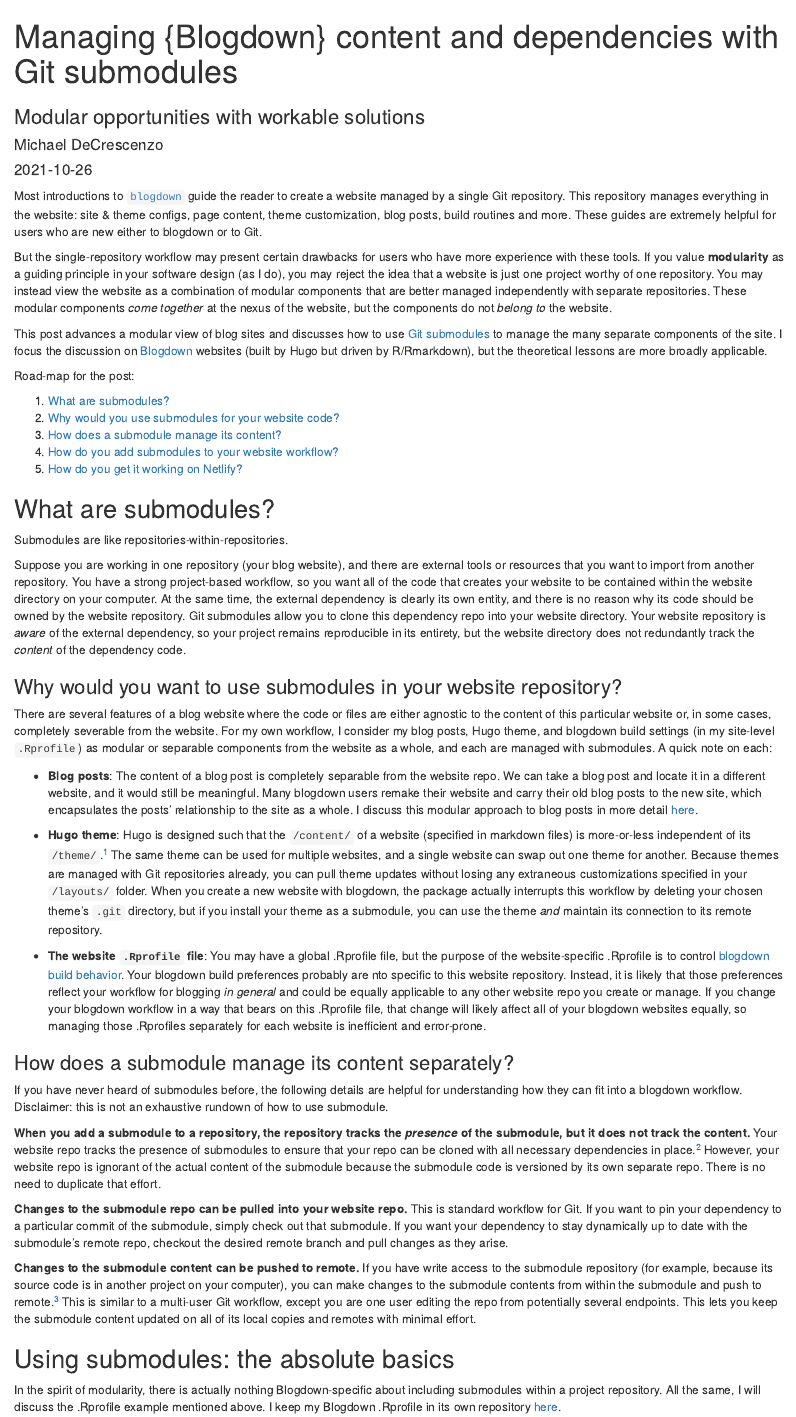
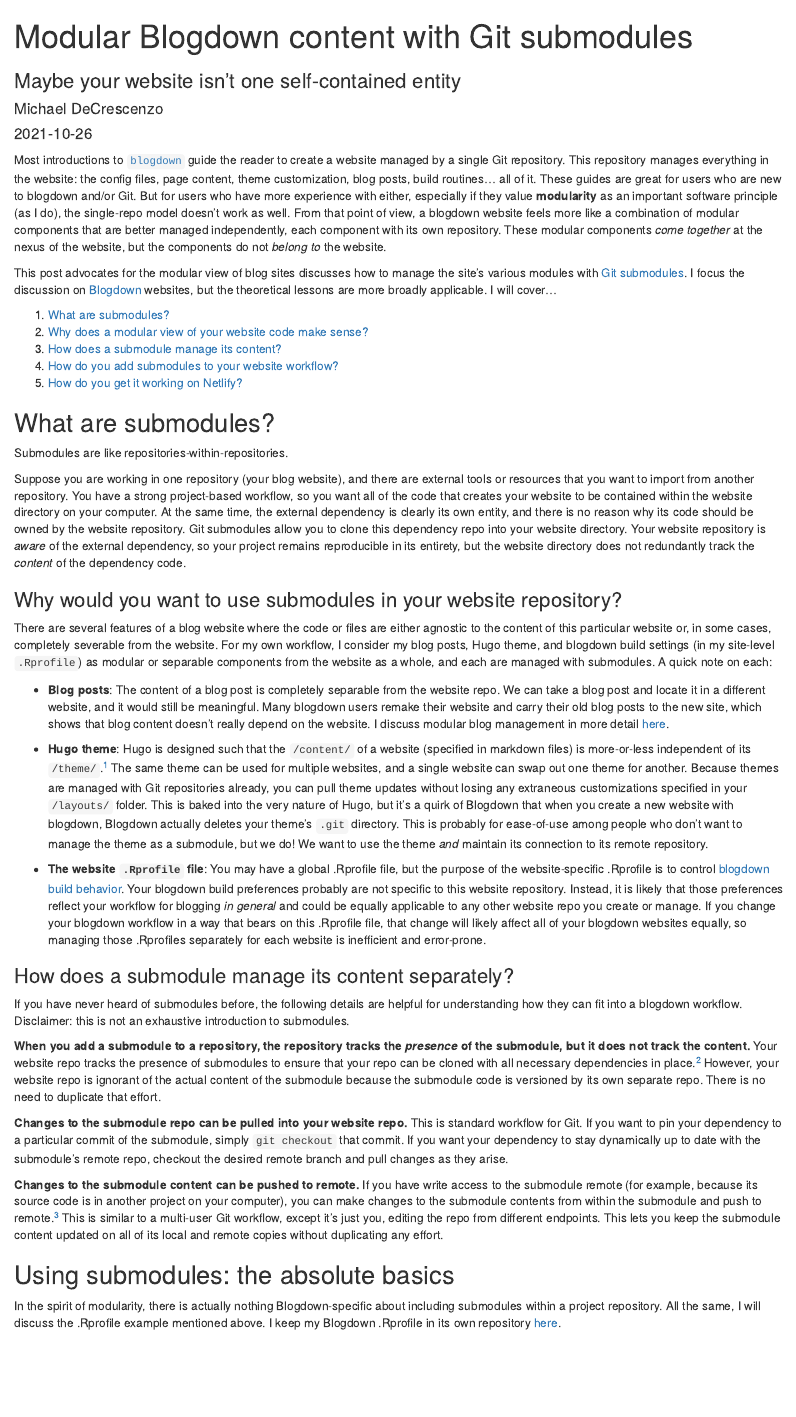
Before and after one commit to mikedecr/post_blogdown-submodules, an R Markdown document (index.Rmarkdown): the page in a window 1100 px wide, from its top. Rendered offline with R 4.5, knitr and Pandoc, with nearby package versions.

Commit message:
revisions

```diff
--- a/index.Rmarkdown
+++ b/index.Rmarkdown
@@ -13,25 +14,25 @@
 title: |
-  Managing {Blogdown} content and dependencies with Git submodules
-subtitle: Modular opportunities with workable solutions
-excerpt: Modular opportunities with workable solutions
+  Modular Blogdown content with Git submodules
+subtitle: |
+    Maybe your website isn't one self-contained entity
+excerpt: |
+    A blogdown website is more like a combination of modular components that are better managed independently, each component with its own repository.
+    These modular components _come together_ at the nexus of the website, but the components do not _belong to_ the website.
 ---
 
 Most introductions to [`blogdown`](https://pkgs.rstudio.com/blogdown/) guide the reader to create a website managed by a single Git repository.
-This repository manages everything in the website: site & theme configs, page content, theme customization, blog posts, build routines and more.
-These guides are extremely helpful for users who are new either to blogdown or to Git.
-
-But the single-repository workflow may present certain drawbacks for users who have more experience with these tools.
-If you value **modularity** as a guiding principle in your software design (as I do), you may reject the idea that a website is just one project worthy of one repository.
-You may instead view the website as a combination of modular components that are better managed independently with separate repositories.
+This repository manages everything in the website: the config files, page content, theme customization, blog posts, build routines... all of it.
+These guides are great for users who are new to blogdown and/or Git.
+But for users who have more experience with either, especially if they value **modularity** as an important software principle (as I do), the single-repo model doesn't work as well.
+From that point of view, a blogdown website feels more like a combination of modular components that are better managed independently, each component with its own repository.
 These modular components _come together_ at the nexus of the website, but the components do not _belong to_ the website.
 
-This post advances a modular view of blog sites and discusses how to use [Git submodules](https://git-scm.com/book/en/v2/Git-Tools-Submodules) to manage the many separate components of the site.
-I focus the discussion on [Blogdown](https://bookdown.org/yihui/blogdown/) websites (built by Hugo but driven by R/Rmarkdown), but the theoretical lessons are more broadly applicable.
-
-Road-map for the post:
+This post advocates for the modular view of blog sites discusses how to manage the site's various modules with [Git submodules](https://git-scm.com/book/en/v2/Git-Tools-Submodules).
+I focus the discussion on [Blogdown](https://bookdown.org/yihui/blogdown/) websites, but the theoretical lessons are more broadly applicable.
+I will cover...
 
 1. [What are submodules?](#what)
-1. [Why would you use submodules for your website code?](#why)
+1. [Why does a modular view of your website code make sense?](#why)
 1. [How does a submodule manage its content?](#how)
 1. [How do you add submodules to your website workflow?](#how-to)
 1. [How do you get it working on Netlify?](#netlify-setup)
@@ -56,18 +57,20 @@
 
 - **Blog posts**: The content of a blog post is completely separable from the website repo.
     We can take a blog post and locate it in a different website, and it would still be meaningful.
-    Many blogdown users remake their website and carry their old blog posts to the new site, which encapsulates the posts' relationship to the site as a whole.
-    I discuss this modular approach to blog posts in more detail [here](/blog/post_submodule).
+    Many blogdown users remake their website and carry their old blog posts to the new site, which shows that blog content doesn't really depend on the website.
+    I discuss modular blog management in more detail [here](/blog/post_submodule).
 
 [^theme]: This isn't a perfect system; some themes define special fields whose values are specified in your content files, but the main idea is there.
 
 - **Hugo theme**: Hugo is designed such that the `/content/` of a website (specified in markdown files) is more-or-less independent of its `/theme/`.[^theme]
     The same theme can be used for multiple websites, and a single website can swap out one theme for another.
     Because themes are managed with Git repositories already, you can pull theme updates without losing any extraneous customizations specified in your `/layouts/` folder.
-    When you create a new website with blogdown, the package actually interrupts this workflow by deleting your chosen theme's `.git` directory, but if you install your theme as a submodule, you can use the theme _and_ maintain its connection to its remote repository.
+    This is baked into the very nature of Hugo, but it's a quirk of Blogdown that when you create a new website with blogdown, Blogdown actually deletes your theme's `.git` directory.
+    This is probably for ease-of-use among people who don't want to manage the theme as a submodule, but we do!
+    We want to use the theme _and_ maintain its connection to its remote repository.
 
 - **The website `.Rprofile` file**: You may have a global .Rprofile file, but the purpose of the website-specific .Rprofile is to control [blogdown build behavior](https://bookdown.org/yihui/blogdown/global-options.html).
-    Your blogdown build preferences probably are nto specific to this website repository.
+    Your blogdown build preferences probably are not specific to this website repository.
     Instead, it is likely that those preferences reflect your workflow for blogging _in general_ and could be equally applicable to any other website repo you create or manage.
     If you change your blogdown workflow in a way that bears on this .Rprofile file, that change will likely affect all of your blogdown websites equally, so managing those .Rprofiles separately for each website is inefficient and error-prone.
 
@@ -76,7 +79,7 @@
 ### How does a submodule manage its content separately? {#how}
 
 If you have never heard of submodules before, the following details are helpful for understanding how they can fit into a blogdown workflow.
-Disclaimer: this is not an exhaustive rundown of how to use submodule.
+Disclaimer: this is not an exhaustive introduction to submodules.
 
 **When you add a submodule to a repository, the repository tracks the _presence_ of the submodule, but it does not track the content.**
 Your website repo tracks the presence of submodules to ensure that your repo can be cloned with all necessary dependencies in place.[^netlify-clone]
@@ -87,13 +90,13 @@
 
 **Changes to the submodule repo can be pulled into your website repo.**
 This is standard workflow for Git.
-If you want to pin your dependency to a particular commit of the submodule, simply check out that submodule.
+If you want to pin your dependency to a particular commit of the submodule, simply `git checkout` that commit.
 If you want your dependency to stay dynamically up to date with the submodule's remote repo, checkout the desired remote branch and pull changes as they arise.
 
 **Changes to the submodule content can be pushed to remote.**
-If you have write access to the submodule repository (for example, because its source code is in another project on your computer), you can make changes to the submodule contents from within the submodule and push to remote.[^detached-head]
-This is similar to a multi-user Git workflow, except you are one user editing the repo from potentially several endpoints.
-This lets you keep the submodule content updated on all of its local copies and remotes with minimal effort.
+If you have write access to the submodule remote (for example, because its source code is in another project on your computer), you can make changes to the submodule contents from within the submodule and push to remote.[^detached-head]
+This is similar to a multi-user Git workflow, except it's just you, editing the repo from different endpoints.
+This lets you keep the submodule content updated on all of its local and remote copies without duplicating any effort.
 
 [^detached-head]: Just be sure you have checked out a branch (not in detached `HEAD` state) before you make changes to the submodule files. (More [here](https://git-scm.com/book/en/v2/Git-Tools-Submodules#_working_on_a_submodule)).
 
```
Also changed, not shown: index.Rmarkdown (5 more changed lines), 1 other file.
